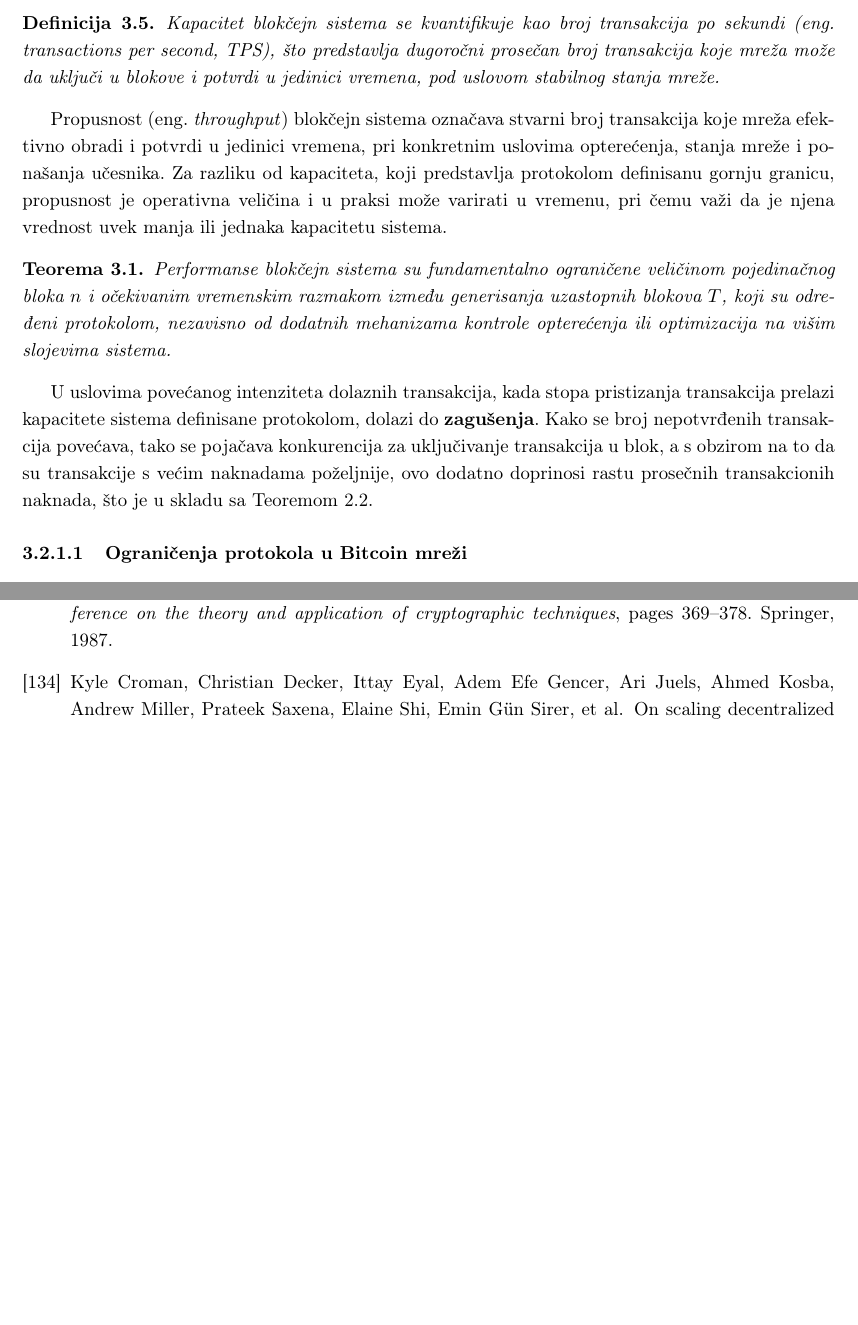
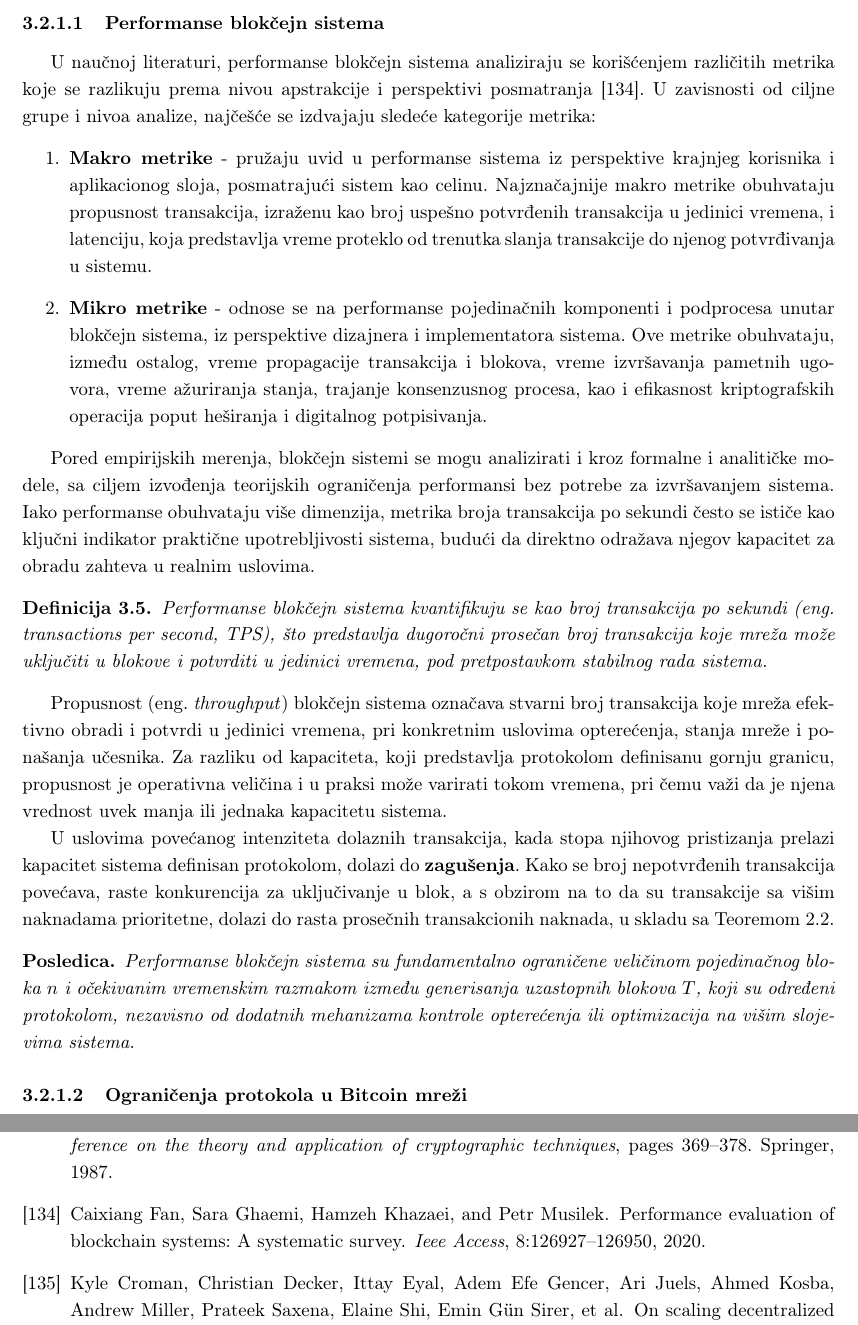
Before and after one commit to kaseen/disertacija, a LaTeX book (main.tex, which reads chapters/chapter3/chapter3.tex, references.bib): two parts of pages 48 and 70 of 71 before the commit and two parts of pages 48 and 71 of 72 after it, joined at a grey line, cut at the place of the change, the shorter picture padded with empty space. Compiled offline with pdfLaTeX.

Commit message:
(299h) Performanse blokcejn sistema

```diff
--- a/chapters/chapter3/chapter3.tex
+++ b/chapters/chapter3/chapter3.tex
@@ -75,21 +75,33 @@ Blok predstavlja skup transakcija i odgovarajuće zaglavlje koje sadrži metapod
 
 Početni element lanca naziva se \textit{blok geneze} \eng{Genesis block} i predstavlja jedini blok koji nema prethodnika, te se eksplicitno inicijalizuje kako bi sistem mogao započeti svoj rad, dok je dodavanje svakog narednog bloka definisano protokolom. Transakcije uključene u blok smatraju se potvrđenim, dok se transakcije unutar istog bloka mogu posmatrati kao logički istovremene, budući da dele istu vremensku oznaku zabeleženu u zaglavlju bloka.
 
-Sve transakcije u okviru bloka organizuju se u Merkleovo stablo, čiji koren predstavlja jedinstvenu heš vrednost koja sažima njihov sadržaj \cite{merkle1987digital}. Svaka izmena bilo koje transakcije dovela bi do promene odgovarajuće heš vrednosti, a time i korena stabla. Ova vrednost se uključuje u zaglavlje bloka, zajedno sa vremenskom oznakom (koja predstavlja \textbf{logički sat} distribuiranog sistema), kriptografskom heš referencom na prethodni blok i dodatnim protokolskim parametrima (verzijom protokola, parametrima konsenzusa i slično).
+Sve transakcije u okviru bloka organizuju se u Merkleovo stablo, čiji koren predstavlja jedinstvenu heš vrednost koja sažima njihov sadržaj \cite{merkle1987digital}. Svaka izmena bilo koje transakcije dovela bi do promene odgovarajuće heš vrednosti, a time i korena stabla.
+
+Ova vrednost se uključuje u zaglavlje bloka, zajedno sa vremenskom oznakom (koja predstavlja \textbf{logički sat} distribuiranog sistema), kriptografskom heš referencom na prethodni blok i dodatnim protokolskim parametrima (verzijom protokola, parametrima konsenzusa i slično).
 
 Heširanjem zaglavlja formira se jedinstvena kriptografska referenca bloka, čime se ostvaruje mehanizam \textit{kriptografskog vremenskog obeležavanja svakog napredovanja sistema}. Ovakva struktura predstavlja osnovu \textbf{integriteta} i hronološke konzistentnosti blokčejn sistema, jer bi svaka naknadna izmena sadržaja jednog bloka narušila validnost svih njegovih naslednika u lancu, čime bi bila kompromitovana celokupna sigurnost sistema.
 
+\subsubsection{Performanse blokčejn sistema}
+U naučnoj literaturi, performanse blokčejn sistema analiziraju se korišćenjem različitih metrika koje se razlikuju prema nivou apstrakcije i perspektivi posmatranja \cite{fan2020performance}. U zavisnosti od ciljne grupe i nivoa analize, najčešće se izdvajaju sledeće kategorije metrika:
+\begin{enumerate}
+\item \textbf{Makro metrike} - pružaju uvid u performanse sistema iz perspektive krajnjeg korisnika i aplikacionog sloja, posmatrajući sistem kao celinu. Najznačajnije makro metrike obuhvataju propusnost transakcija, izraženu kao broj uspešno potvrđenih transakcija u jedinici vremena, i latenciju, koja predstavlja vreme proteklo od trenutka slanja transakcije do njenog potvrđivanja u sistemu.
+
+\item \textbf{Mikro metrike} - odnose se na performanse pojedinačnih komponenti i podprocesa unutar blokčejn sistema, iz perspektive dizajnera i implementatora sistema. Ove metrike obuhvataju, između ostalog, vreme propagacije transakcija i blokova, vreme izvršavanja pametnih ugovora, vreme ažuriranja stanja, trajanje konsenzusnog procesa, kao i efikasnost kriptografskih operacija poput heširanja i digitalnog potpisivanja.
+\end{enumerate}
+
+Pored empirijskih merenja, blokčejn sistemi se mogu analizirati i kroz formalne i analitičke modele, sa ciljem izvođenja teorijskih ograničenja performansi bez potrebe za izvršavanjem sistema. Iako performanse obuhvataju više dimenzija, metrika broja transakcija po sekundi često se ističe kao ključni indikator praktične upotrebljivosti sistema, budući da direktno odražava njegov kapacitet za obradu zahteva u realnim uslovima.
+
 \begin{definicija}
-Kapacitet blokčejn sistema se kvantifikuje kao broj transakcija po sekundi \eng{transactions per second, TPS}, što predstavlja dugoročni prosečan broj transakcija koje mreža može da uključi u blokove i potvrdi u jedinici vremena, pod uslovom stabilnog stanja mreže.
+Performanse blokčejn sistema kvantifikuju se kao broj transakcija po sekundi \eng{transactions per second, TPS}, što predstavlja dugoročni prosečan broj transakcija koje mreža može uključiti u blokove i potvrditi u jedinici vremena, pod pretpostavkom stabilnog rada sistema.
 \end{definicija}
 
-Propusnost \eng{throughput} blokčejn sistema označava stvarni broj transakcija koje mreža efektivno obradi i potvrdi u jedinici vremena, pri konkretnim uslovima opterećenja, stanja mreže i ponašanja učesnika. Za razliku od kapaciteta, koji predstavlja protokolom definisanu gornju granicu, propusnost je operativna veličina i u praksi može varirati u vremenu, pri čemu važi da je njena vrednost uvek manja ili jednaka kapacitetu sistema.
+Propusnost \eng{throughput} blokčejn sistema označava stvarni broj transakcija koje mreža efektivno obradi i potvrdi u jedinici vremena, pri konkretnim uslovima opterećenja, stanja mreže i ponašanja učesnika. Za razliku od kapaciteta, koji predstavlja protokolom definisanu gornju granicu, propusnost je operativna veličina i u praksi može varirati tokom vremena, pri čemu važi da je njena vrednost uvek manja ili jednaka kapacitetu sistema.
 
-\begin{teorema}\label{teorema:performanse}
+U uslovima povećanog intenziteta dolaznih transakcija, kada stopa njihovog pristizanja prelazi kapacitet sistema definisan protokolom, dolazi do \textbf{zagušenja}. Kako se broj nepotvrđenih transakcija povećava, raste konkurencija za uključivanje u blok, a s obzirom na to da su transakcije sa višim naknadama prioritetne, dolazi do rasta prosečnih transakcionih naknada, u skladu sa Teoremom \ref{teorema:kapacitet}.
+
+\begin{posledica}\label{teorema:performanse}
 Performanse blokčejn sistema su fundamentalno ograničene veličinom pojedinačnog bloka $n$ i očekivanim vremenskim razmakom između generisanja uzastopnih blokova $T$, koji su određeni protokolom, nezavisno od dodatnih mehanizama kontrole opterećenja ili optimizacija na višim slojevima sistema.
-\end{teorema}
-
-U uslovima povećanog intenziteta dolaznih transakcija, kada stopa pristizanja transakcija prelazi kapacitete sistema definisane protokolom, dolazi do \textbf{zagušenja}. Kako se broj nepotvrđenih transakcija povećava, tako se pojačava konkurencija za uključivanje transakcija u blok, a s obzirom na to da su transakcije s većim naknadama poželjnije, ovo dodatno doprinosi rastu prosečnih transakcionih naknada, što je u skladu sa Teoremom \ref{teorema:kapacitet}.
+\end{posledica}
 
 \subsubsection{Ograničenja protokola u Bitcoin mreži}
 U Bitcoin-u, zaglavlje bloka ima fiksnu veličinu od 80 bajtova i sadrži skup metapodataka neophodnih za validaciju bloka i njegovo kriptografsko povezivanje sa ostatkom lanca. Ovi metapodaci uključuju:
--- a/references.bib
+++ b/references.bib
@@ -1193,6 +1193,16 @@
   organization={Springer}
 }
 
+@article{fan2020performance,
+  title={Performance evaluation of blockchain systems: A systematic survey},
+  author={Fan, Caixiang and Ghaemi, Sara and Khazaei, Hamzeh and Musilek, Petr},
+  journal={Ieee Access},
+  volume={8},
+  pages={126927--126950},
+  year={2020},
+  publisher={IEEE}
+}
+
 @inproceedings{croman2016scaling,
   title={On Scaling Decentralized Blockchains: (A Position Paper)},
   author={Croman, Kyle and Decker, Christian and Eyal, Ittay and Gencer, Adem Efe and Juels, Ari and Kosba, Ahmed and Miller, Andrew and Saxena, Prateek and Shi, Elaine and G{\"u}n Sirer, Emin and others},
```
Also changed, not shown: chapters/chapter1/chapter1.tex (+2 -2 lines), README.md, main.pdf.
